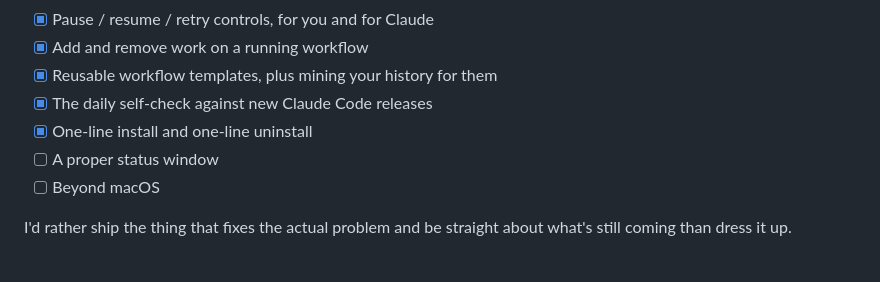
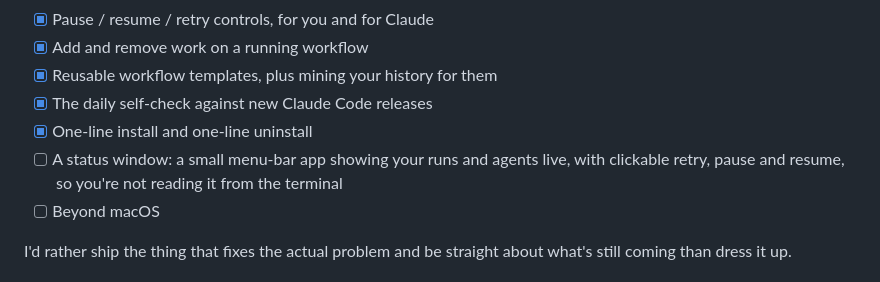
Before and after one commit to fledgeling-co/claude-lifeline, a Markdown page: README.md, the part around the change. Drawn GitHub-style.

Commit message:
docs: spell out what the status-window roadmap item is

```diff
--- a/README.md
+++ b/README.md
@@ -148,7 +148,7 @@ lifeline is macOS-focused for now. The core, the part that stops your work quiet
 - [x] Reusable workflow templates, plus mining your history for them
 - [x] The daily self-check against new Claude Code releases
 - [x] One-line install and one-line uninstall
-- [ ] A proper status window
+- [ ] A status window: a small menu-bar app showing your runs and agents live, with clickable retry, pause and resume, so you're not reading it from the terminal
 - [ ] Beyond macOS
 
 I'd rather ship the thing that fixes the actual problem and be straight about what's still coming than dress it up.
```
